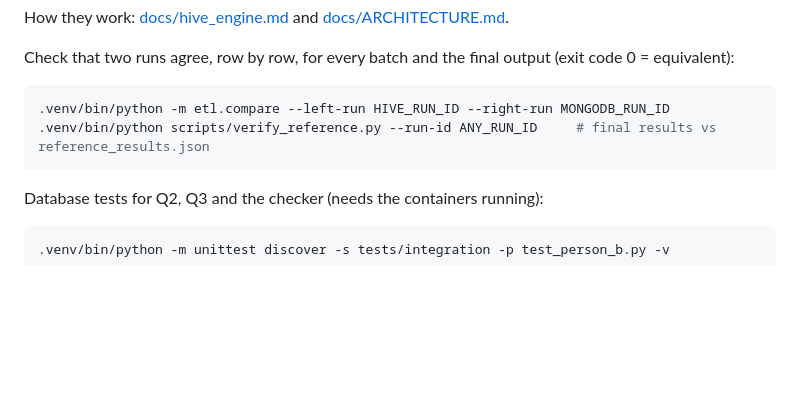
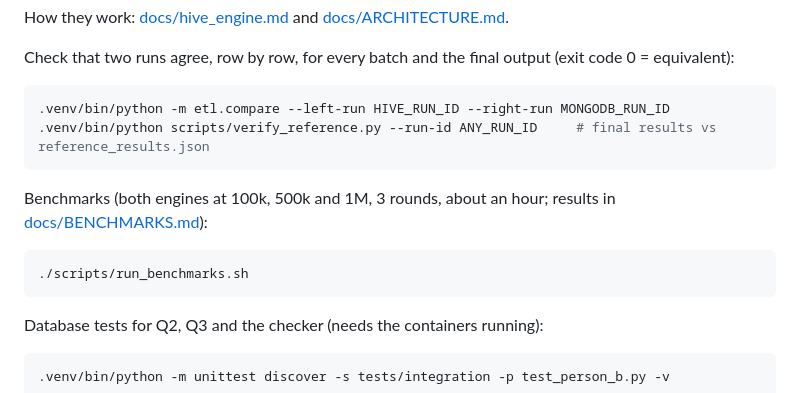
Before and after one commit to sahiti3636/NoSQL_project, a Markdown page: SETUP.md, the part around the change. GitHub-like rendering; blank space fills up the shorter version.

````diff
--- a/SETUP.md
+++ b/SETUP.md
@@ -99,6 +99,12 @@ Check that two runs agree, row by row, for every batch and the final output (exi
 .venv/bin/python scripts/verify_reference.py --run-id ANY_RUN_ID     # final results vs reference_results.json
 ```
 
+Benchmarks (both engines at 100k, 500k and 1M, 3 rounds, about an hour; results in [docs/BENCHMARKS.md](docs/BENCHMARKS.md)):
+
+```bash
+./scripts/run_benchmarks.sh
+```
+
 Database tests for Q2, Q3 and the checker (needs the containers running):
 
 ```bash
````
Also changed, not shown: PROJECT_SUMMARY.md (+1 -1 lines), docs/BENCHMARKS.md (added, +70 -0 lines), docs/benchmark_runtime.png (added), 2 other files.
